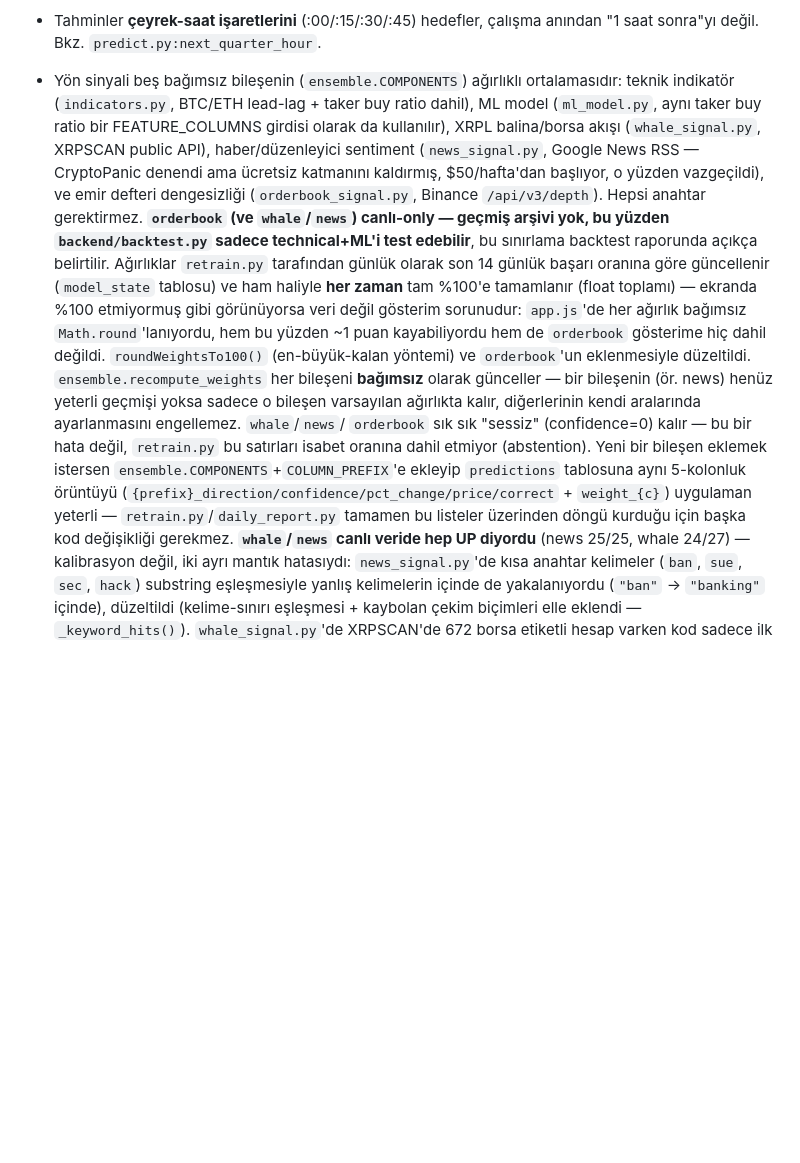
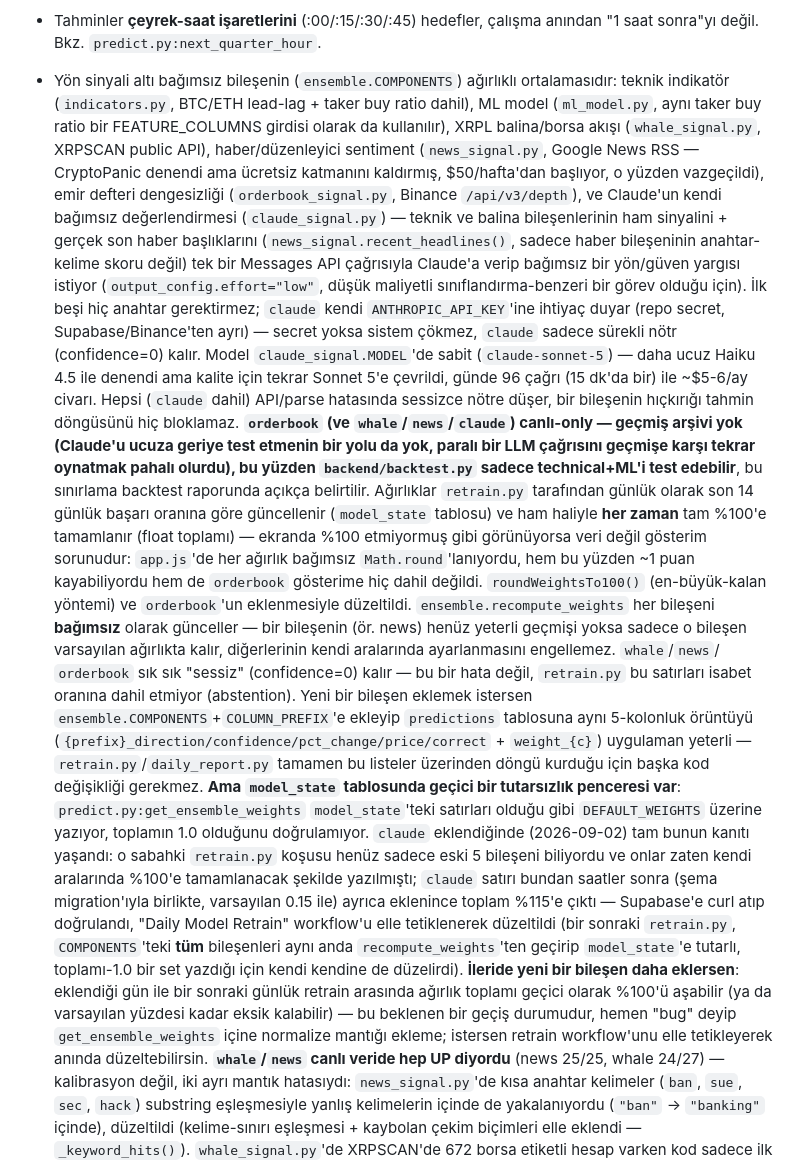
Before and after one commit to erdemdelibasi/XRP-Guess, a Markdown page: CLAUDE.md, the part around one of its changes. GitHub-like rendering; blank space fills up the shorter version.

```diff
--- a/CLAUDE.md
+++ b/CLAUDE.md
@@ -67,17 +67,32 @@ Vercel (frontend/ statik hosting, GitHub push'unda otomatik deploy)
   bir küçük backtest koşusuna dayandırma.
 - Tahminler **çeyrek-saat işaretlerini** (:00/:15/:30/:45) hedefler, çalışma
   anından "1 saat sonra"yı değil. Bkz. `predict.py:next_quarter_hour`.
-- Yön sinyali beş bağımsız bileşenin (`ensemble.COMPONENTS`) ağırlıklı
+- Yön sinyali altı bağımsız bileşenin (`ensemble.COMPONENTS`) ağırlıklı
   ortalamasıdır: teknik indikatör (`indicators.py`, BTC/ETH lead-lag +
   taker buy ratio dahil), ML model (`ml_model.py`, aynı taker buy ratio bir
   FEATURE_COLUMNS girdisi olarak da kullanılır), XRPL balina/borsa akışı
   (`whale_signal.py`, XRPSCAN public API), haber/düzenleyici sentiment
   (`news_signal.py`, Google News RSS — CryptoPanic denendi ama ücretsiz
-  katmanını kaldırmış, $50/hafta'dan başlıyor, o yüzden vazgeçildi), ve
-  emir defteri dengesizliği (`orderbook_signal.py`, Binance `/api/v3/depth`).
-  Hepsi anahtar gerektirmez. **`orderbook` (ve `whale`/`news`) canlı-only —
-  geçmiş arşivi yok, bu yüzden `backend/backtest.py` sadece technical+ML'i
-  test edebilir**, bu sınırlama backtest raporunda açıkça belirtilir.
+  katmanını kaldırmış, $50/hafta'dan başlıyor, o yüzden vazgeçildi), emir
+  defteri dengesizliği (`orderbook_signal.py`, Binance `/api/v3/depth`), ve
+  Claude'un kendi bağımsız değerlendirmesi (`claude_signal.py`) — teknik ve
+  balina bileşenlerinin ham sinyalini + gerçek son haber başlıklarını
+  (`news_signal.recent_headlines()`, sadece haber bileşeninin anahtar-kelime
+  skoru değil) tek bir Messages API çağrısıyla Claude'a verip bağımsız bir
+  yön/güven yargısı istiyor (`output_config.effort="low"`, düşük maliyetli
+  sınıflandırma-benzeri bir görev olduğu için). İlk beşi hiç anahtar
+  gerektirmez; `claude` kendi `ANTHROPIC_API_KEY`'ine ihtiyaç duyar (repo
+  secret, Supabase/Binance'ten ayrı) — secret yoksa sistem çökmez, `claude`
+  sadece sürekli nötr (confidence=0) kalır. Model `claude_signal.MODEL`'de
+  sabit (`claude-sonnet-5`) — daha ucuz Haiku 4.5 ile denendi ama kalite
+  için tekrar Sonnet 5'e çevrildi, günde 96 çağrı (15 dk'da bir) ile ~$5-6/ay
+  civarı. Hepsi (`claude` dahil) API/parse hatasında sessizce nötre düşer,
+  bir bileşenin hıçkırığı tahmin döngüsünü hiç bloklamaz. **`orderbook` (ve
+  `whale`/`news`/`claude`) canlı-only — geçmiş arşivi yok (Claude'u ucuza
+  geriye test etmenin bir yolu da yok, paralı bir LLM çağrısını geçmişe karşı
+  tekrar oynatmak pahalı olurdu), bu yüzden `backend/backtest.py` sadece
+  technical+ML'i test edebilir**, bu sınırlama backtest raporunda açıkça
+  belirtilir.
   Ağırlıklar `retrain.py` tarafından günlük olarak son 14 günlük başarı
   oranına göre güncellenir (`model_state` tablosu) ve ham haliyle **her
   zaman** tam %100'e tamamlanır (float toplamı) — ekranda %100 etmiyormuş
@@ -95,7 +110,25 @@ Vercel (frontend/ statik hosting, GitHub push'unda otomatik deploy)
   ekleyip `predictions` tablosuna aynı 5-kolonluk örüntüyü
   (`{prefix}_direction/confidence/pct_change/price/correct` + `weight_{c}`)
   uygulaman yeterli — `retrain.py`/`daily_report.py` tamamen bu listeler
-  üzerinden döngü kurduğu için başka kod değişikliği gerekmez.
+  üzerinden döngü kurduğu için başka kod değişikliği gerekmez. **Ama
+  `model_state` tablosunda geçici bir tutarsızlık penceresi var**:
+  `predict.py:get_ensemble_weights` `model_state`'teki satırları olduğu
+  gibi `DEFAULT_WEIGHTS` üzerine yazıyor, toplamın 1.0 olduğunu
+  doğrulamıyor. `claude` eklendiğinde (2026-09-02) tam bunun kanıtı
+  yaşandı: o sabahki `retrain.py` koşusu henüz sadece eski 5 bileşeni
+  biliyordu ve onlar zaten kendi aralarında %100'e tamamlanacak şekilde
+  yazılmıştı; `claude` satırı bundan saatler sonra (şema migration'ıyla
+  birlikte, varsayılan 0.15 ile) ayrıca eklenince toplam %115'e çıktı —
+  Supabase'e curl atıp doğrulandı, "Daily Model Retrain" workflow'u elle
+  tetiklenerek düzeltildi (bir sonraki `retrain.py`, `COMPONENTS`'teki
+  **tüm** bileşenleri aynı anda `recompute_weights`'ten geçirip
+  `model_state`'e tutarlı, toplamı-1.0 bir set yazdığı için kendi kendine
+  de düzelirdi). **İleride yeni bir bileşen daha eklersen**: eklendiği gün
+  ile bir sonraki günlük retrain arasında ağırlık toplamı geçici olarak
+  %100'ü aşabilir (ya da varsayılan yüzdesi kadar eksik kalabilir) —
+  bu beklenen bir geçiş durumudur, hemen "bug" deyip `get_ensemble_weights`
+  içine normalize mantığı ekleme; istersen retrain workflow'unu elle
+  tetikleyerek anında düzeltebilirsin.
   **`whale`/`news` canlı veride hep UP diyordu** (news 25/25, whale 24/27) —
   kalibrasyon değil, iki ayrı mantık hatasıydı: `news_signal.py`'de kısa
   anahtar kelimeler (`ban`, `sue`, `sec`, `hack`) substring eşleşmesiyle
```
Also changed, not shown: other parts of CLAUDE.md (+64 -40 lines), README.md (+6 -2 lines).
